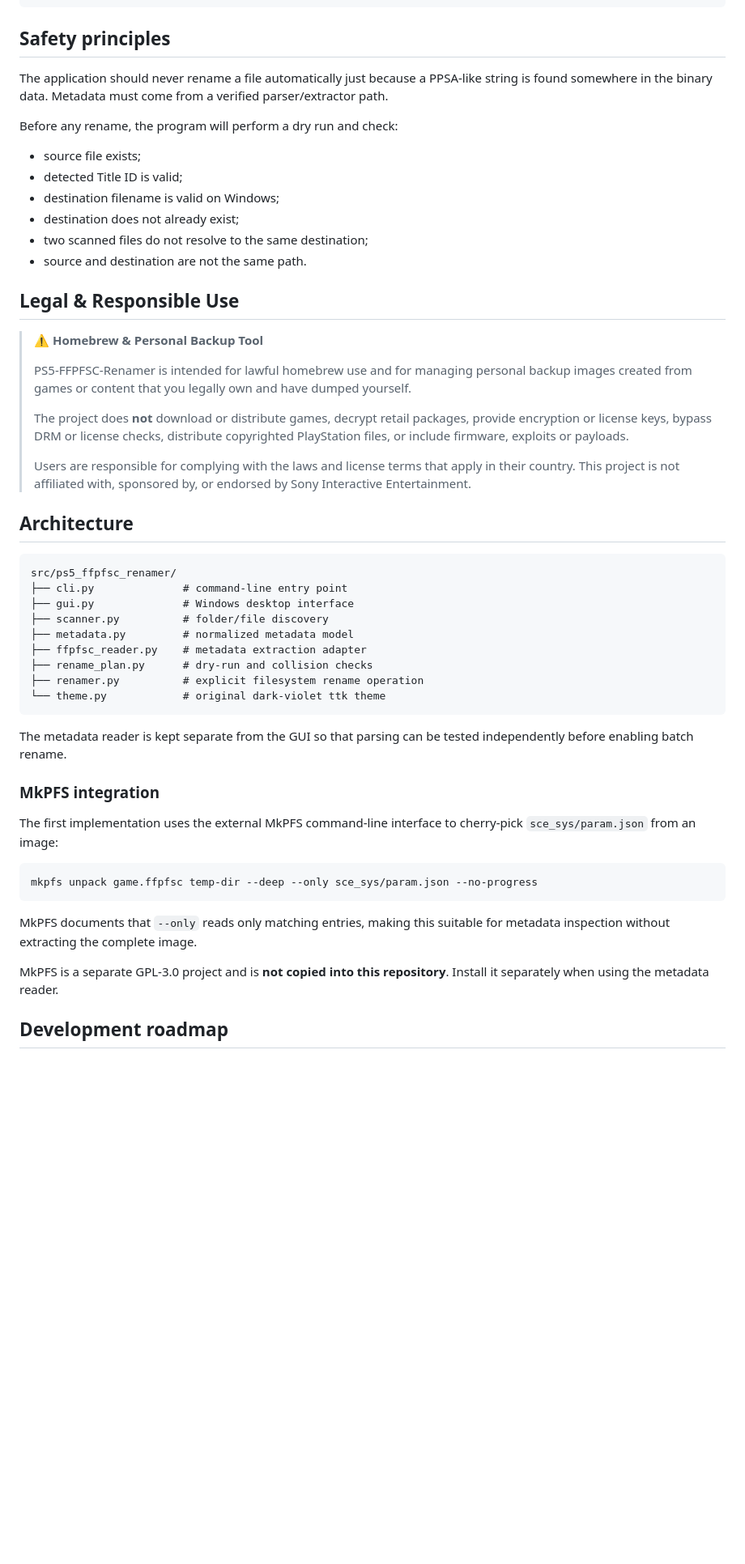
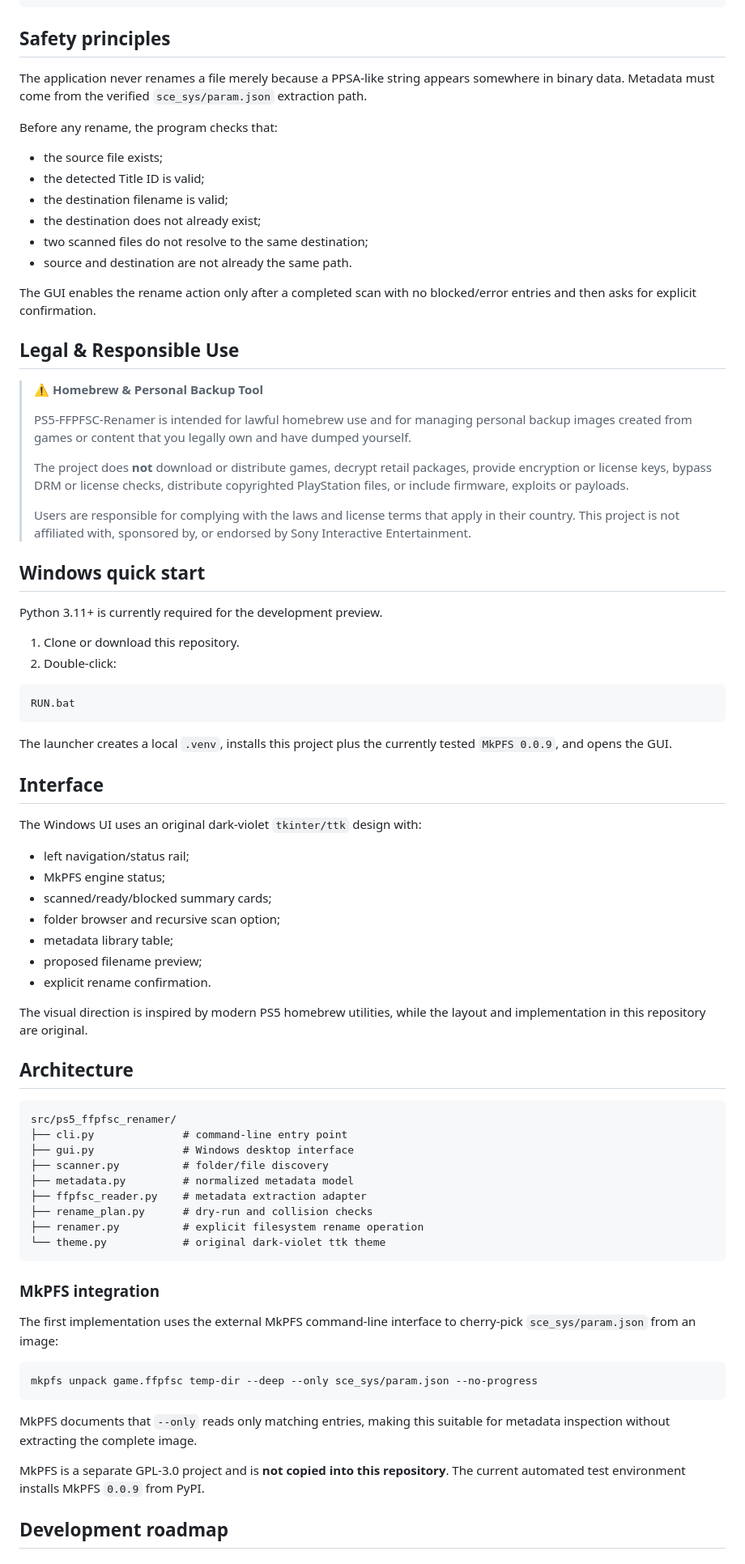
Before and after one commit to XaRaBaS7/PS5-FFPFSC-Renamer, a Markdown page: README.md, the part around one of its changes. Shown at 81% size. Drawn GitHub-style; blank space fills up the shorter version.

Commit message:
docs: add Windows quick start and tested v0.1 status

````diff
--- a/README.md
+++ b/README.md
@@ -37,16 +39,18 @@ PPSA01285 - Returnal - v01.000.ffpfsc
 
 ## Safety principles
 
-The application should never rename a file automatically just because a PPSA-like string is found somewhere in the binary data. Metadata must come from a verified parser/extractor path.
+The application never renames a file merely because a PPSA-like string appears somewhere in binary data. Metadata must come from the verified `sce_sys/param.json` extraction path.
 
-Before any rename, the program will perform a dry run and check:
+Before any rename, the program checks that:
 
-- source file exists;
-- detected Title ID is valid;
-- destination filename is valid on Windows;
-- destination does not already exist;
+- the source file exists;
+- the detected Title ID is valid;
+- the destination filename is valid;
+- the destination does not already exist;
 - two scanned files do not resolve to the same destination;
-- source and destination are not the same path.
+- source and destination are not already the same path.
+
+The GUI enables the rename action only after a completed scan with no blocked/error entries and then asks for explicit confirmation.
 
 ## Legal & Responsible Use
 
@@ -57,6 +61,33 @@ Before any rename, the program will perform a dry run and check:
 > The project does **not** download or distribute games, decrypt retail packages, provide encryption or license keys, bypass DRM or license checks, distribute copyrighted PlayStation files, or include firmware, exploits or payloads.
 >
 > Users are responsible for complying with the laws and license terms that apply in their country. This project is not affiliated with, sponsored by, or endorsed by Sony Interactive Entertainment.
+
+## Windows quick start
+
+Python 3.11+ is currently required for the development preview.
+
+1. Clone or download this repository.
+2. Double-click:
+
+```text
+RUN.bat
+```
+
+The launcher creates a local `.venv`, installs this project plus the currently tested `MkPFS 0.0.9`, and opens the GUI.
+
+## Interface
+
+The Windows UI uses an original dark-violet `tkinter/ttk` design with:
+
+- left navigation/status rail;
+- MkPFS engine status;
+- scanned/ready/blocked summary cards;
+- folder browser and recursive scan option;
+- metadata library table;
+- proposed filename preview;
+- explicit rename confirmation.
+
+The visual direction is inspired by modern PS5 homebrew utilities, while the layout and implementation in this repository are original.
 
 ## Architecture
 
@@ -72,8 +103,6 @@ src/ps5_ffpfsc_renamer/
 └── theme.py            # original dark-violet ttk theme
 ```
 
-The metadata reader is kept separate from the GUI so that parsing can be tested independently before enabling batch rename.
-
 ### MkPFS integration
 
 The first implementation uses the external MkPFS command-line interface to cherry-pick `sce_sys/param.json` from an image:
@@ -84,7 +113,7 @@ mkpfs unpack game.ffpfsc temp-dir --deep --only sce_sys/param.json --no-progress
 
 MkPFS documents that `--only` reads only matching entries, making this suitable for metadata inspection without extracting the complete image.
 
-MkPFS is a separate GPL-3.0 project and is **not copied into this repository**. Install it separately when using the metadata reader.
+MkPFS is a separate GPL-3.0 project and is **not copied into this repository**. The current automated test environment installs MkPFS `0.0.9` from PyPI.
 
 ## Development roadmap
 
````
Also changed, not shown: other parts of README.md (+14 -11 lines).
